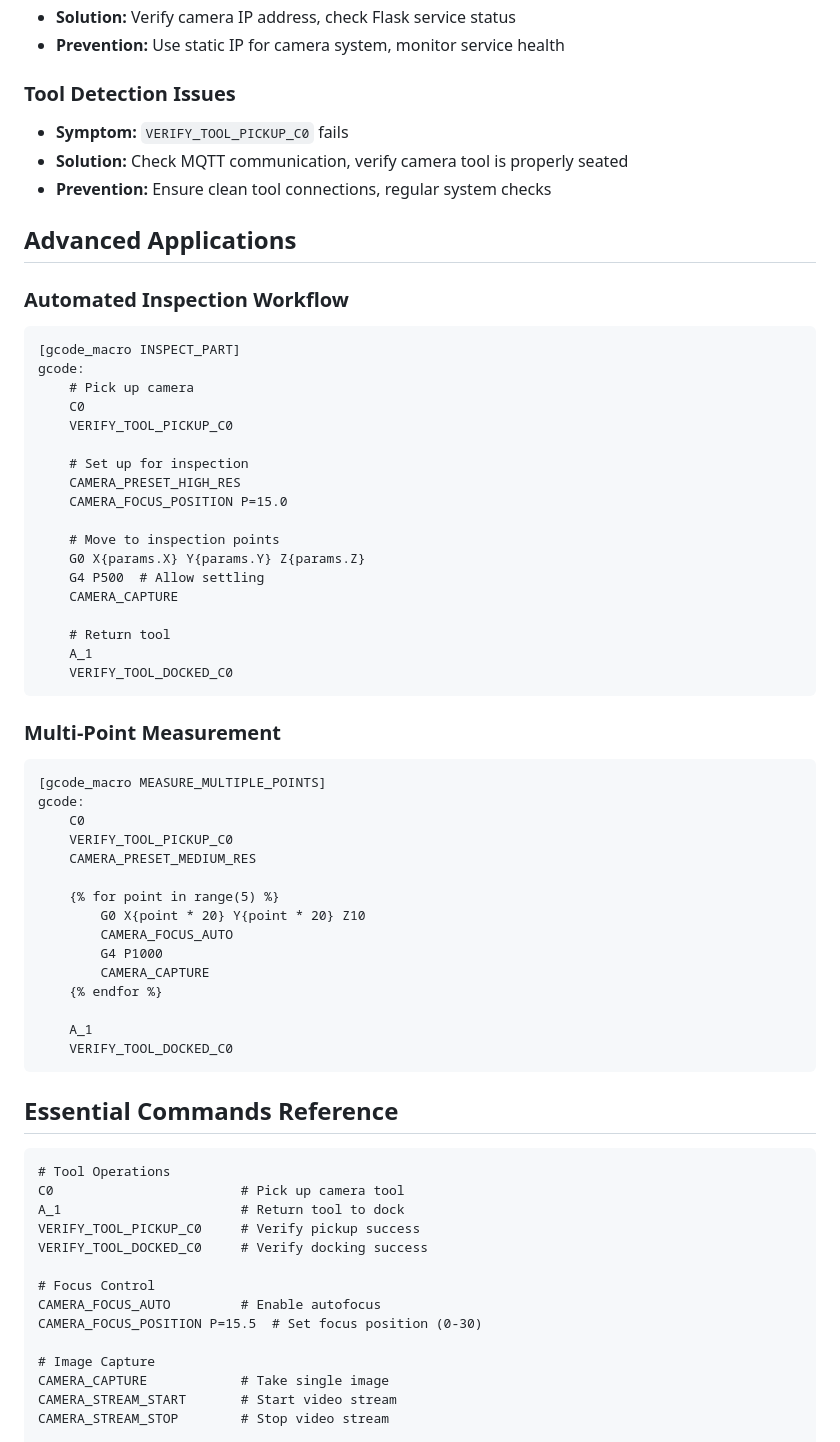
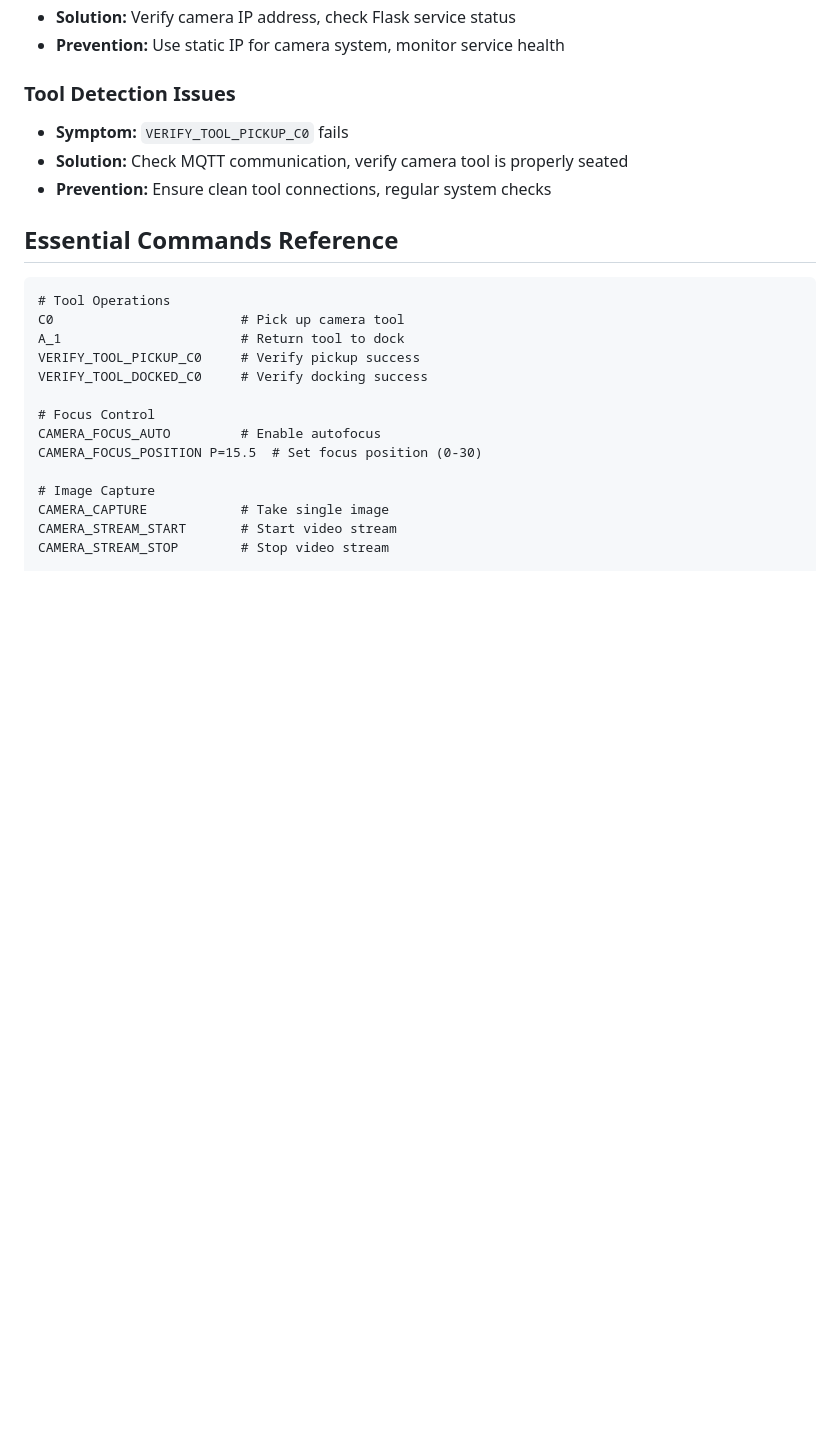
Before and after one commit to htsrjdrouse/rister-toolchanger, a Markdown page: tutorial/03-camera-focus-positioning.md, the part around the change. GitHub-like rendering; blank space fills up the shorter version.

Commit message:
Edited the tutorial section

````diff
--- a/tutorial/03-camera-focus-positioning.md
+++ b/tutorial/03-camera-focus-positioning.md
@@ -410,51 +410,6 @@ Common causes and solutions:
 - **Solution:** Check MQTT communication, verify camera tool is properly seated
 - **Prevention:** Ensure clean tool connections, regular system checks
 
-## Advanced Applications
-
-### Automated Inspection Workflow
-
-```gcode
-[gcode_macro INSPECT_PART]
-gcode:
-    # Pick up camera
-    C0
-    VERIFY_TOOL_PICKUP_C0
-
-    # Set up for inspection
-    CAMERA_PRESET_HIGH_RES
-    CAMERA_FOCUS_POSITION P=15.0
-
-    # Move to inspection points
-    G0 X{params.X} Y{params.Y} Z{params.Z}
-    G4 P500  # Allow settling
-    CAMERA_CAPTURE
-
-    # Return tool
-    A_1
-    VERIFY_TOOL_DOCKED_C0
-```
-
-### Multi-Point Measurement
-
-```gcode
-[gcode_macro MEASURE_MULTIPLE_POINTS]
-gcode:
-    C0
-    VERIFY_TOOL_PICKUP_C0
-    CAMERA_PRESET_MEDIUM_RES
-
-    {% for point in range(5) %}
-        G0 X{point * 20} Y{point * 20} Z10
-        CAMERA_FOCUS_AUTO
-        G4 P1000
-        CAMERA_CAPTURE
-    {% endfor %}
-
-    A_1
-    VERIFY_TOOL_DOCKED_C0
-```
-
 ## Essential Commands Reference
 
 ```gcode
````
